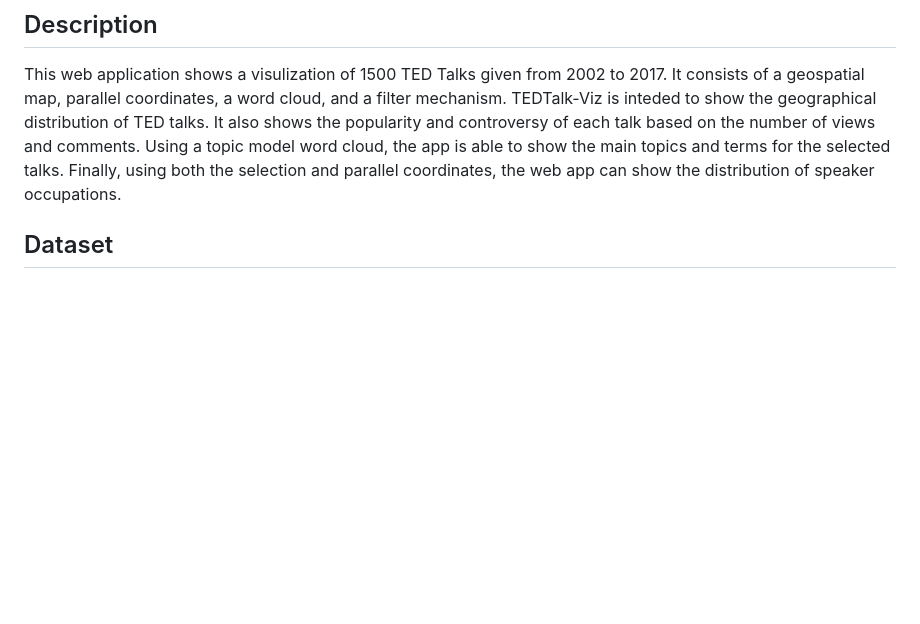
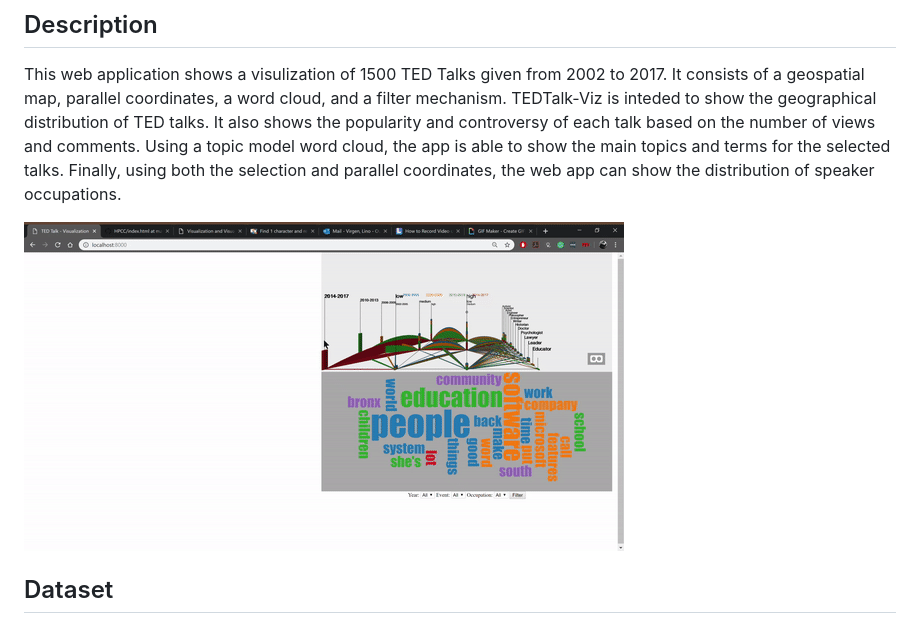
Before and after one commit to lvrg12/TEDTalk-Viz, a Markdown page: README.md, the part around the change. Rendered like a GitHub page; pictures changed too: media/demo.gif (added); blank space fills up the shorter version.

Commit message:
added gif to readme

```diff
--- a/README.md
+++ b/README.md
@@ -5,6 +5,8 @@ Text-Geospatial-Network visualization on TED Talks data.
 
 ## Description
 This web application shows a visulization of 1500 TED Talks given from 2002 to 2017. It consists of a geospatial map, parallel coordinates, a word cloud, and a filter mechanism. TEDTalk-Viz is inteded to show the geographical distribution of TED talks. It also shows the popularity and controversy of each talk based on the number of views and comments. Using a topic model word cloud, the app is able to show the main topics and terms for the selected talks. Finally, using both the selection and parallel coordinates, the web app can show the distribution of speaker occupations.
+
+![alt text](media/demo.gif)
 
 ## Dataset
 The dataset utilized was gotten from Kaggle. It containes the talk title, # of speaker, speaker name, speaker occupation, event, location, comments, and views. There is a second dataset that contains the transcript for each talk. Both of them are saved in csv files. There was a lot of preprocessing done, some of which got the latitude and longitude of the locaton, and separating the year from the event.
```
